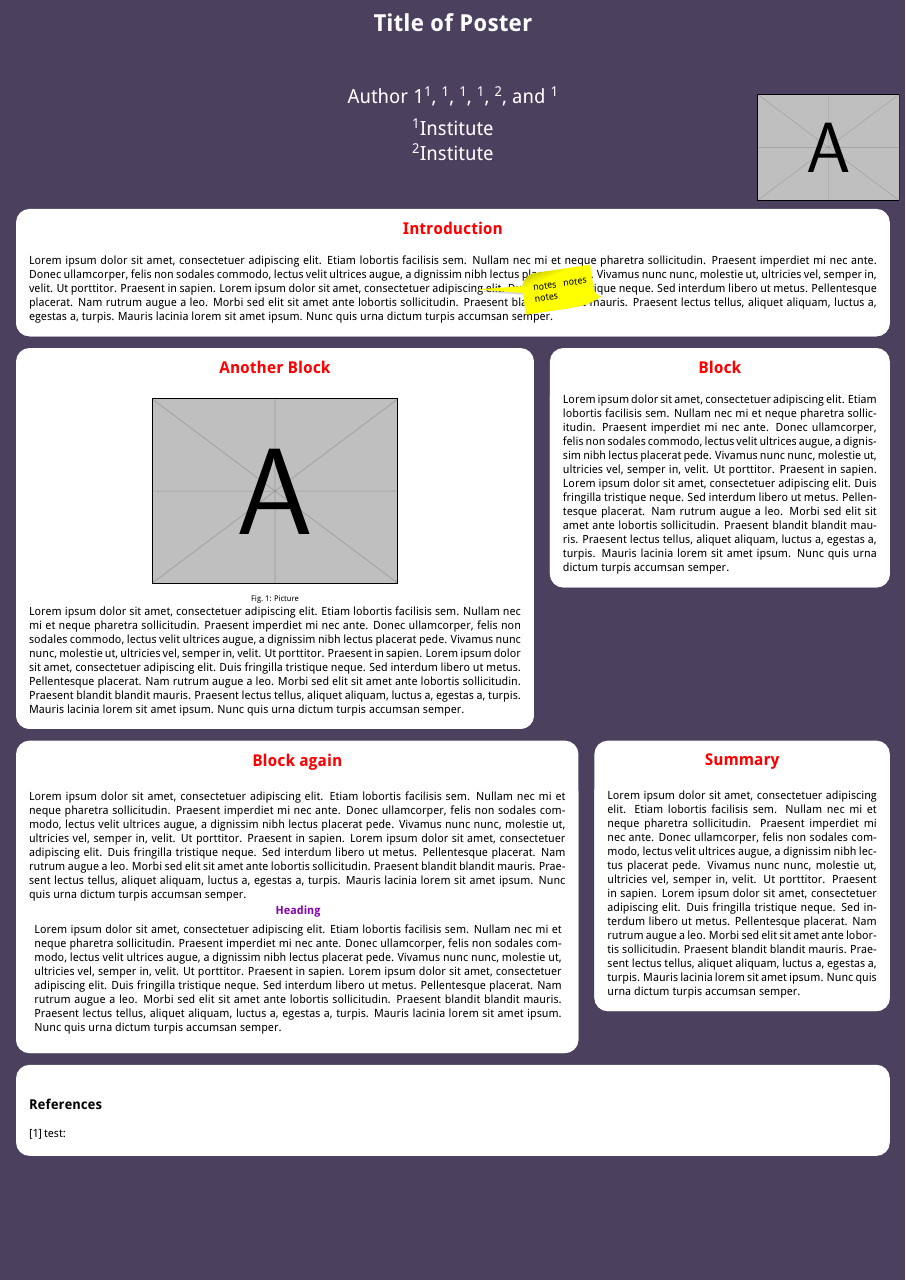
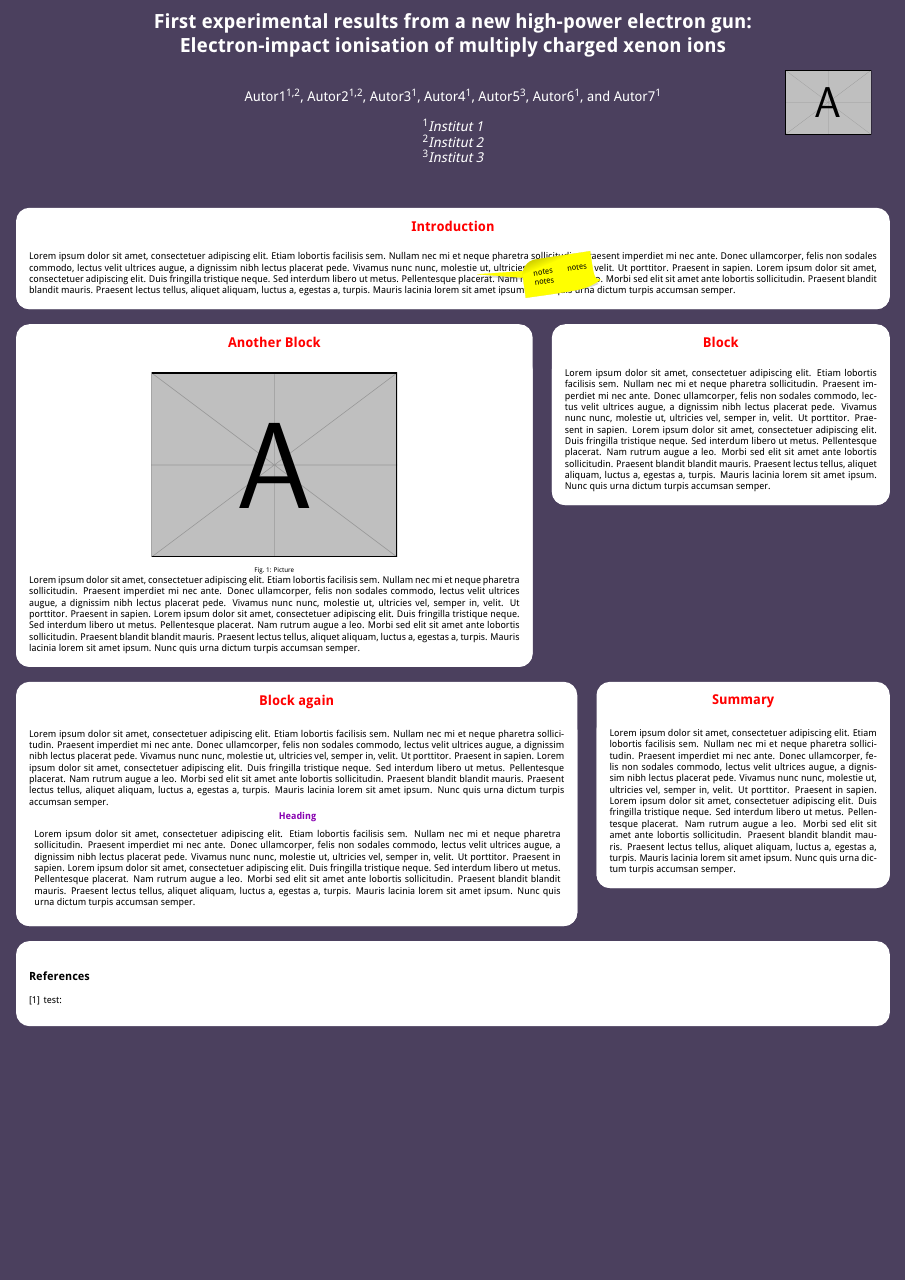
Before and after one commit to micheld93/Scientific-Poster-Conference, a LaTeX poster (Scientific-Poster-Conference.tex): the whole page. Compiled offline with pdfLaTeX.

Commit message:
Small changes: fonts, comments & appearance
More space for a long list of authors and some other changes.

```diff
--- a/Scientific-Poster-Conference.tex
+++ b/Scientific-Poster-Conference.tex
@@ -25,7 +25,7 @@
 % # Konfigurieren der Dokumentenklasse #
 % ######################################
 % ######################################
-\documentclass[25pt, a0paper, portrait,margin=0mm, innermargin=15mm,blockverticalspace=15mm]{tikzposter}
+\documentclass[20pt, a0paper, portrait, margin=0mm, innermargin=15mm, blockverticalspace=18mm, colspace=18mm, subcolspace=0mm]{tikzposter}
 
 % #####################################
 % Weitere Optionen für documentclass: #
@@ -51,6 +51,7 @@
 \usepackage[utf8]{inputenc}
 % Verwendung der Zeichentabelle T1, für deutschsprachige Dokumente sinnvoll
 \usepackage[T1]{fontenc}
+\usepackage{lmodern}
 \usepackage{blindtext}
 % Silbentrennung nach neuer deutscher und englischer Rechtschreibung
 \usepackage[ngerman,english]{babel}
@@ -208,10 +221,9 @@ modules=all,
 % # Autor, Titel, Institut #
 % ##########################
 
+% Logos
+\titlegraphic{\includegraphics[width=10cm]{example-image-a}}
 
-\titlegraphic{\includegraphics[width=16.5cm]{example-image-a}}
-\title{\Huge\textsc{Title of Poster}}
+% Titel
+\title{\parbox{\linewidth}{\centering First experimental results from a new high-power electron gun: \\ Electron-impact ionisation of multiply charged xenon ions}}
 
-\author[1]{Author 1}
-\author[1]{}
-\author[1]{}
@@ -221,5 +230,17 @@ modules=all,
-\affil[1]{Institute}
-\affil[2]{Institute}
+% Autoren
+\author[1,2]{Autor1}
+\author[1,2]{Autor2}
+\author[1]{Autor3}
+\author[1]{Autor4}
+\author[3]{Autor5}
+\author[1]{Autor6}
+\author[1]{Autor7}
+\affil[1]{Institut 1}
+\affil[2]{Institut 2}
+\affil[3]{Institut 3}
+
+\renewcommand\Affilfont{\itshape}
+\setlength{\affilsep}{2em}
 
 % \institute{ACME Institute}
 
@@ -228,25 +249,24 @@ modules=all,
 % # Logo Position konfigurieren #
 % ###############################
 
-
 \makeatletter
 \def\maketitle{\AB@maketitle}
 \renewcommand\TP@maketitle{%
    \centering
+
    \begin{minipage}[b]{1.0\linewidth}
         \centering
         \color{titlefgcolor}
         {\bfseries \Huge \@title \par} %\textsc
-        \vspace*{5em}
-        {\huge \@author \par}
+        \vspace*{4em}
+        {\LARGE \@author \par}
         \vspace*{1em}
         {\LARGE \@institute}
     \end{minipage}%
-      \tikz[remember picture,overlay]\node[scale=0.8,anchor=east,xshift=0.51\linewidth,yshift=3.9cm,inner sep=0pt] {%
+      \tikz[remember picture,overlay]\node[scale=0.8,anchor=east,xshift=0.51\linewidth,yshift=9cm,inner sep=0pt] {%
        \@titlegraphic
     };
 }
-\makeatother
 
 
 % ###########################
```
Also changed, not shown: Scientific-Poster-Conference.pdf, Scientific-Poster-Conference.tex (23 more changed lines).
